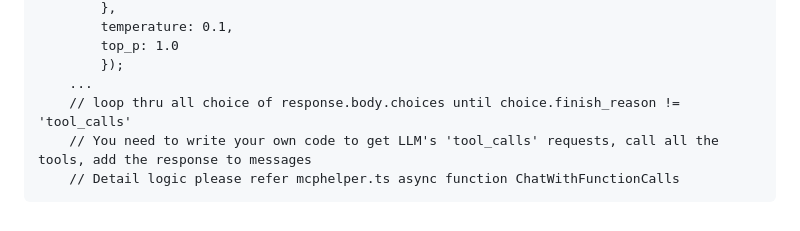
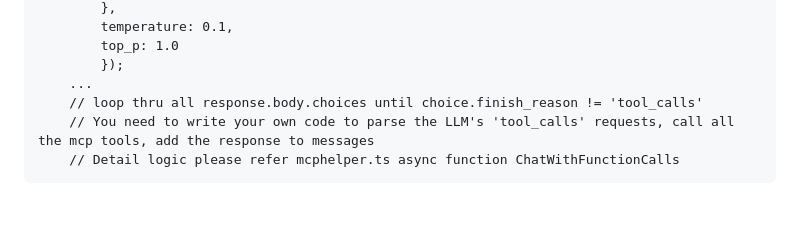
Before and after one commit to leungkimming/MPCAuthen, a Markdown page: README.md, the part around the change. Rendered like a GitHub page.

````diff
--- a/README.md
+++ b/README.md
@@ -236,7 +236,7 @@ import { ListToolsResultSchema } from "@modelcontextprotocol/sdk/types.js";
         top_p: 1.0
         });
     ...
-    // loop thru all choice of response.body.choices until choice.finish_reason != 'tool_calls'
-    // You need to write your own code to get LLM's 'tool_calls' requests, call all the tools, add the response to messages
+    // loop thru all response.body.choices until choice.finish_reason != 'tool_calls'
+    // You need to write your own code to parse the LLM's 'tool_calls' requests, call all the mcp tools, add the response to messages
     // Detail logic please refer mcphelper.ts async function ChatWithFunctionCalls
 ```
````
